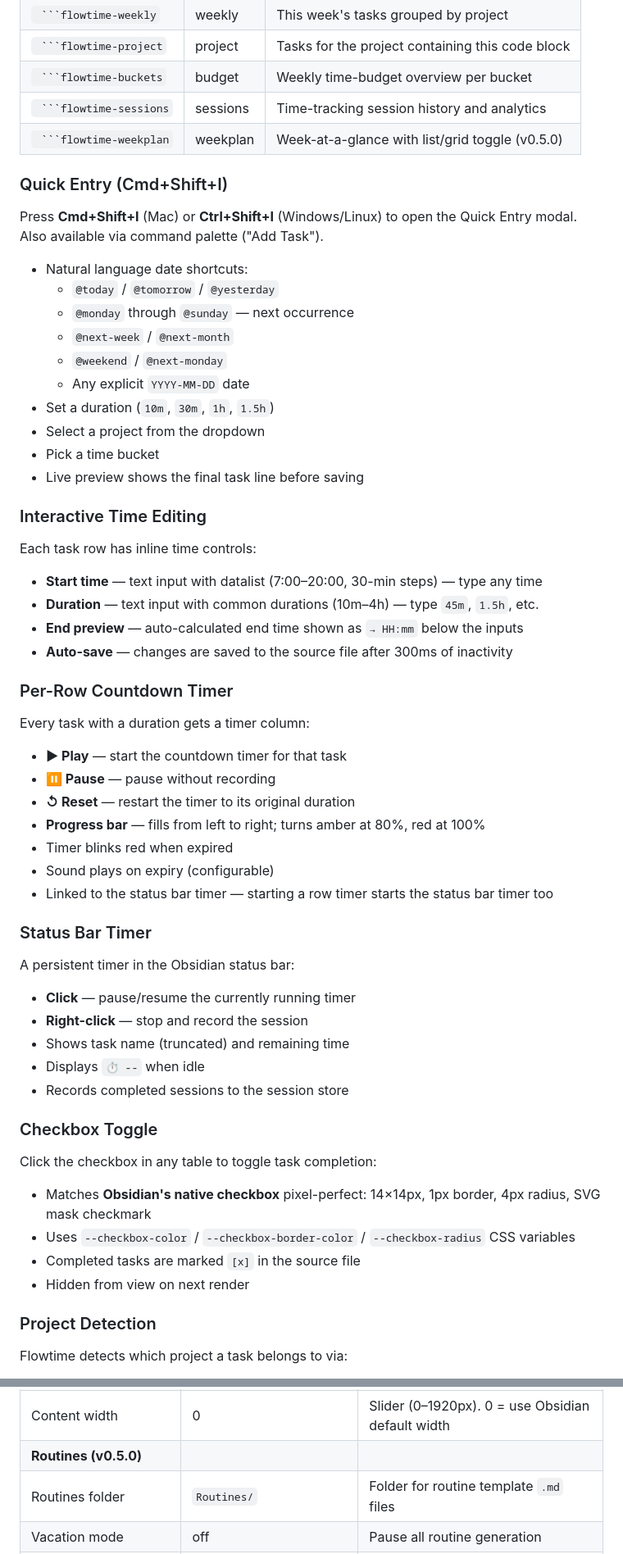
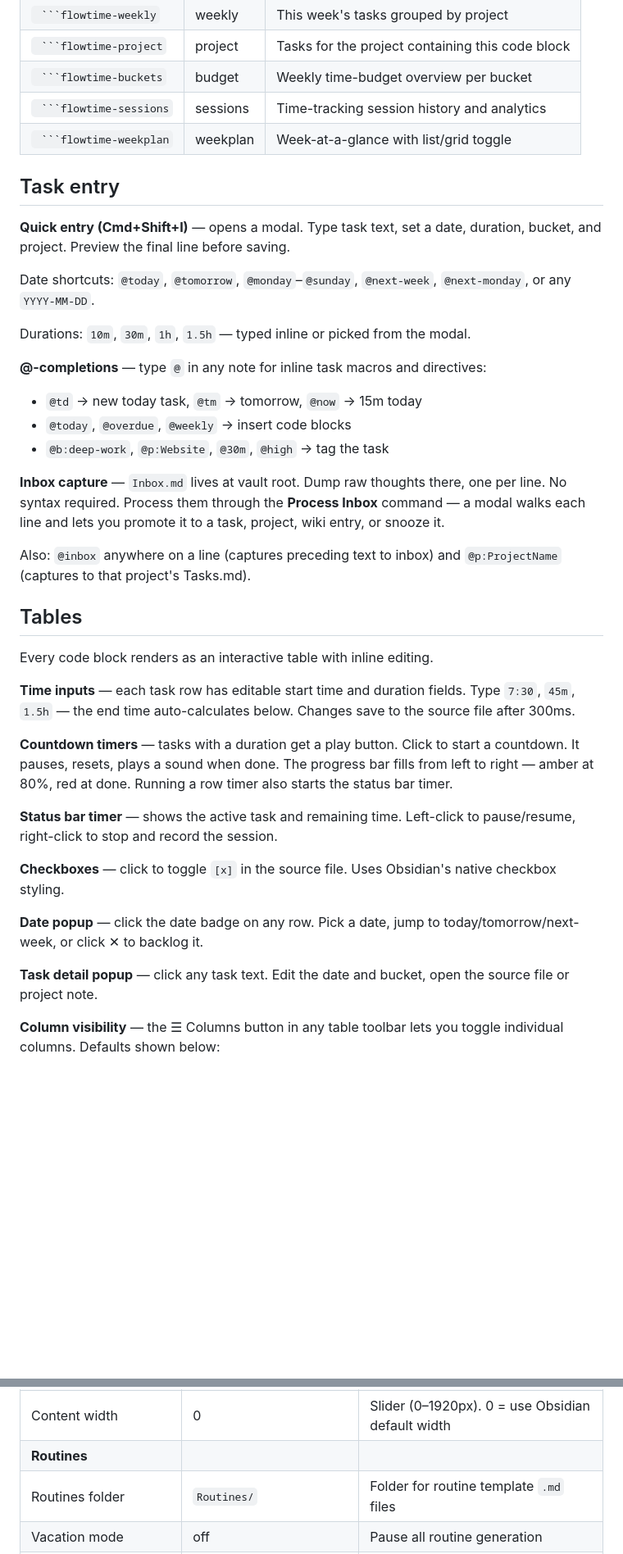
Before and after one commit to Radialarray/flowtime-obsidian, a Markdown page: README.md, 2 parts joined by grey strips. Shown at 82% size. GitHub-like rendering; blank space fills up the shorter version.

````diff
--- a/README.md
+++ b/README.md
@@ -19,64 +17,41 @@ Eight code block types give you different perspectives on your tasks:
 | ` ```flowtime-project` | project | Tasks for the project containing this code block |
 | ` ```flowtime-buckets` | budget | Weekly time-budget overview per bucket |
 | ` ```flowtime-sessions` | sessions | Time-tracking session history and analytics |
-| ` ```flowtime-weekplan` | weekplan | Week-at-a-glance with list/grid toggle (v0.5.0) |
+| ` ```flowtime-weekplan` | weekplan | Week-at-a-glance with list/grid toggle |
 
-### Quick Entry (Cmd+Shift+I)
+## Task entry
 
-Press **Cmd+Shift+I** (Mac) or **Ctrl+Shift+I** (Windows/Linux) to open the Quick Entry modal. Also available via command palette ("Add Task").
+**Quick entry (Cmd+Shift+I)** — opens a modal. Type task text, set a date, duration, bucket, and project. Preview the final line before saving.
 
-- Natural language date shortcuts:
-  - `@today` / `@tomorrow` / `@yesterday`
-  - `@monday` through `@sunday` — next occurrence
-  - `@next-week` / `@next-month`
-  - `@weekend` / `@next-monday`
-  - Any explicit `YYYY-MM-DD` date
-- Set a duration (`10m`, `30m`, `1h`, `1.5h`)
-- Select a project from the dropdown
-- Pick a time bucket
-- Live preview shows the final task line before saving
+Date shortcuts: `@today`, `@tomorrow`, `@monday`–`@sunday`, `@next-week`, `@next-monday`, or any `YYYY-MM-DD`.
 
-### Interactive Time Editing
+Durations: `10m`, `30m`, `1h`, `1.5h` — typed inline or picked from the modal.
 
-Each task row has inline time controls:
+**@-completions** — type `@` in any note for inline task macros and directives:
 
-- **Start time** — text input with datalist (7:00–20:00, 30-min steps) — type any time
-- **Duration** — text input with common durations (10m–4h) — type `45m`, `1.5h`, etc.
-- **End preview** — auto-calculated end time shown as `→ HH:mm` below the inputs
-- **Auto-save** — changes are saved to the source file after 300ms of inactivity
+- `@td` → new today task, `@tm` → tomorrow, `@now` → 15m today
+- `@today`, `@overdue`, `@weekly` → insert code blocks
+- `@b:deep-work`, `@p:Website`, `@30m`, `@high` → tag the task
 
-### Per-Row Countdown Timer
+**Inbox capture** — `Inbox.md` lives at vault root. Dump raw thoughts there, one per line. No syntax required. Process them through the **Process Inbox** command — a modal walks each line and lets you promote it to a task, project, wiki entry, or snooze it.
 
-Every task with a duration gets a timer column:
+Also: `@inbox` anywhere on a line (captures preceding text to inbox) and `@p:ProjectName` (captures to that project's Tasks.md).
 
-- **▶ Play** — start the countdown timer for that task
-- **⏸ Pause** — pause without recording
-- **↺ Reset** — restart the timer to its original duration
-- **Progress bar** — fills from left to right; turns amber at 80%, red at 100%
-- Timer blinks red when expired
-- Sound plays on expiry (configurable)
-- Linked to the status bar timer — starting a row timer starts the status bar timer too
+## Tables
 
-### Status Bar Timer
+Every code block renders as an interactive table with inline editing.
 
-A persistent timer in the Obsidian status bar:
+**Time inputs** — each task row has editable start time and duration fields. Type `7:30`, `45m`, `1.5h` — the end time auto-calculates below. Changes save to the source file after 300ms.
 
-- **Click** — pause/resume the currently running timer
-- **Right-click** — stop and record the session
-- Shows task name (truncated) and remaining time
-- Displays `⏱ --` when idle
-- Records completed sessions to the session store
+**Countdown timers** — tasks with a duration get a play button. Click to start a countdown. It pauses, resets, plays a sound when done. The progress bar fills from left to right — amber at 80%, red at done. Running a row timer also starts the status bar timer.
 
-### Checkbox Toggle
+**Status bar timer** — shows the active task and remaining time. Left-click to pause/resume, right-click to stop and record the session.
 
-Click the checkbox in any table to toggle task completion:
+**Checkboxes** — click to toggle `[x]` in the source file. Uses Obsidian's native checkbox styling.
 
-- Matches **Obsidian's native checkbox** pixel-perfect: 14×14px, 1px border, 4px radius, SVG mask checkmark
-- Uses `--checkbox-color` / `--checkbox-border-color` / `--checkbox-radius` CSS variables
-- Completed tasks are marked `[x]` in the source file
-- Hidden from view on next render
+**Date popup** — click the date badge on any row. Pick a date, jump to today/tomorrow/next-week, or click ✕ to backlog it.
 
-### Project Detection
+**Task detail popup** — click any task text. Edit the date and bucket, open the source file or project note.
 
-Flowtime detects which project a task belongs to via:
+**Column visibility** — the ☰ Columns button in any table toolbar lets you toggle individual columns. Defaults shown below:
 
@@ -373,7 +247,7 @@ All settings in **Settings → Flowtime**.
 | Date format | YYYY-MM-DD | Moment.js format for dates |
 | Show timer in status bar | on | Show/hide the persistent countdown |
 | Content width | 0 | Slider (0–1920px). 0 = use Obsidian default width |
-| **Routines (v0.5.0)** | | |
+| **Routines** | | |
 | Routines folder | `Routines/` | Folder for routine template `.md` files |
 | Vacation mode | off | Pause all routine generation |
 | Auto-generate on startup | on | Run routine engine when plugin loads |
````
Also changed, not shown: other parts of README.md (+62 -175 lines).
